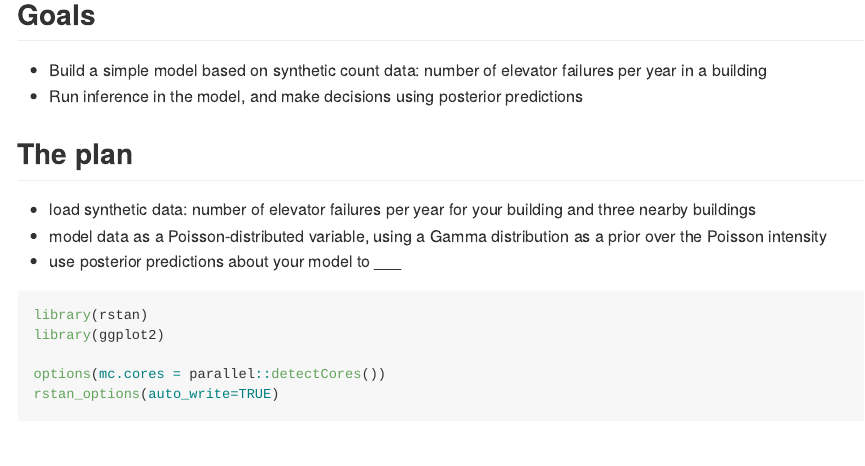
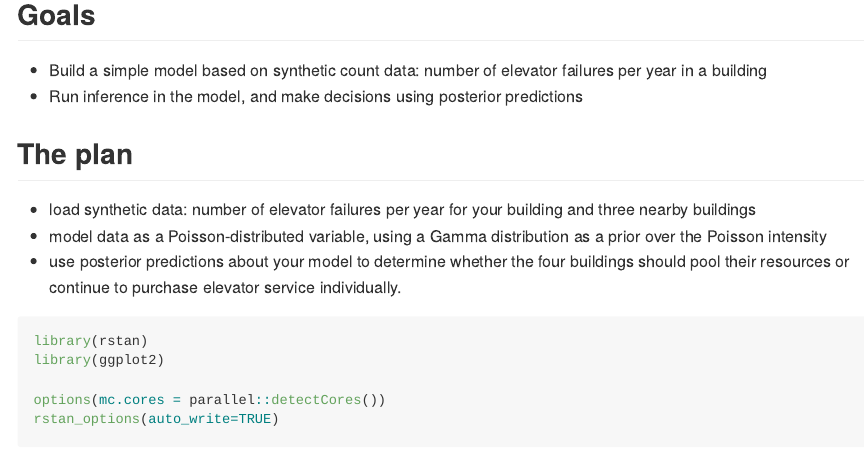
Before and after one commit to prior-knowledge/bayestime, an R Markdown document (01/01c_elevator_repair.Rmd): the page in a window 1100 px wide, from 160 px down. Rendered offline with R 4.5, knitr and Pandoc, with nearby package versions; code that draws random numbers runs with fixed seeds of ours; some code elsewhere in the file could not run offline; long lines of code are wrapped.

Commit message:
Update 01/01c_elevator_repair.Rmd
Co-Authored-By: Robert Zamora <zamora.rr@gmail.com>

````diff
--- a/01/01c_elevator_repair.Rmd
+++ b/01/01c_elevator_repair.Rmd
@@ -20,7 +20,7 @@ knitr::opts_chunk$set(echo = TRUE, message=FALSE)
 
 * load synthetic data: number of elevator failures per year for your building and three nearby buildings
 * model data as a Poisson-distributed variable, using a Gamma distribution as a prior over the Poisson intensity
-* use posterior predictions about your model to ___
+* use posterior predictions about your model to determine whether the four buildings should pool their resources or continue to purchase elevator service individually.
 
 ```{r}
 library(rstan)
````
